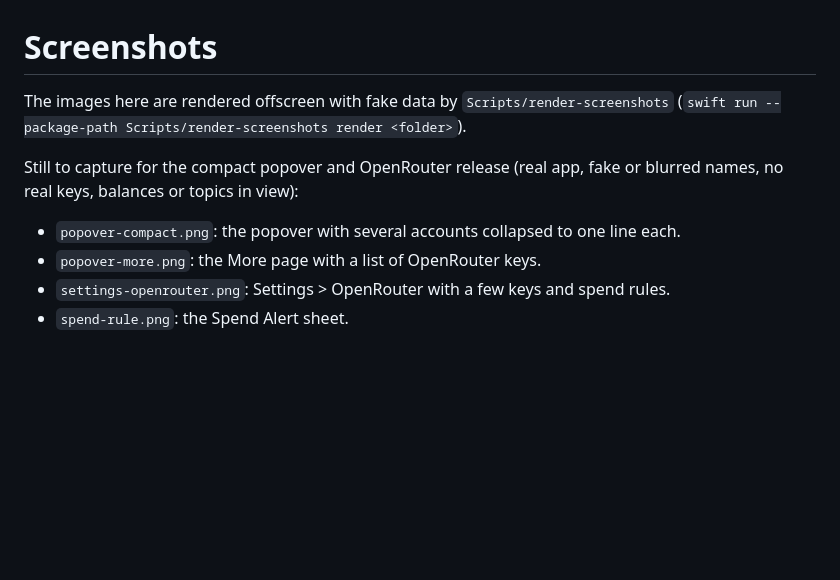
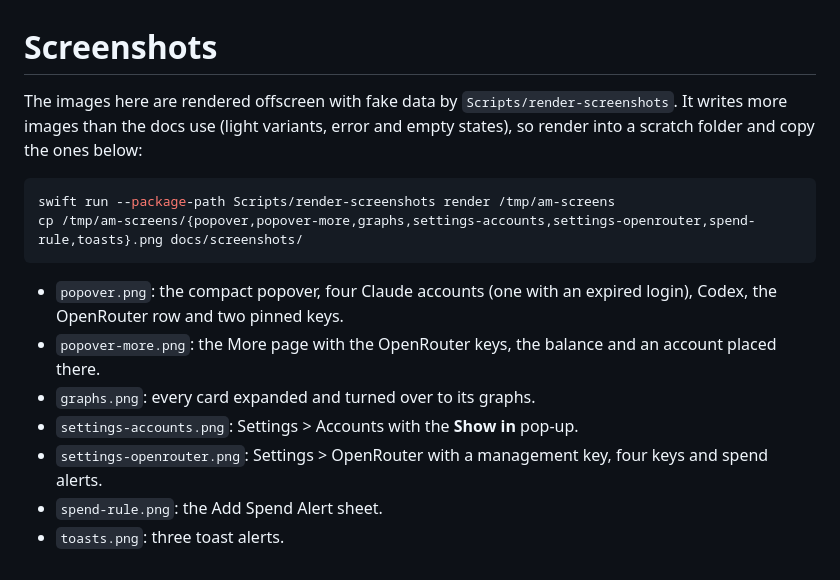
Before and after one commit to roypadina/AgentsMonitor, a Markdown page: docs/screenshots/README.md, the part around the change. GitHub-like rendering; blank space fills up the shorter version.

````diff
--- a/docs/screenshots/README.md
+++ b/docs/screenshots/README.md
@@ -1,12 +1,19 @@
 # Screenshots
 
-The images here are rendered offscreen with fake data by `Scripts/render-screenshots`
-(`swift run --package-path Scripts/render-screenshots render <folder>`).
+The images here are rendered offscreen with fake data by `Scripts/render-screenshots`. It writes
+more images than the docs use (light variants, error and empty states), so render into a scratch
+folder and copy the ones below:
 
-Still to capture for the compact popover and OpenRouter release (real app, fake or blurred names,
-no real keys, balances or topics in view):
+```bash
+swift run --package-path Scripts/render-screenshots render /tmp/am-screens
+cp /tmp/am-screens/{popover,popover-more,graphs,settings-accounts,settings-openrouter,spend-rule,toasts}.png docs/screenshots/
+```
 
-- `popover-compact.png`: the popover with several accounts collapsed to one line each.
-- `popover-more.png`: the More page with a list of OpenRouter keys.
-- `settings-openrouter.png`: Settings > OpenRouter with a few keys and spend rules.
-- `spend-rule.png`: the Spend Alert sheet.
+- `popover.png`: the compact popover, four Claude accounts (one with an expired login), Codex, the
+  OpenRouter row and two pinned keys.
+- `popover-more.png`: the More page with the OpenRouter keys, the balance and an account placed there.
+- `graphs.png`: every card expanded and turned over to its graphs.
+- `settings-accounts.png`: Settings > Accounts with the **Show in** pop-up.
+- `settings-openrouter.png`: Settings > OpenRouter with a management key, four keys and spend alerts.
+- `spend-rule.png`: the Add Spend Alert sheet.
+- `toasts.png`: three toast alerts.
````
Also changed, not shown: README.md (+19 -8 lines), docs/USER-GUIDE.md (+8 -2 lines), docs/screenshots/graphs.png, docs/screenshots/popover-more.png (added), docs/screenshots/popover.png, docs/screenshots/settings-accounts.png, docs/screenshots/settings-openrouter.png (added), docs/screenshots/spend-rule.png (added), 1 other file.
